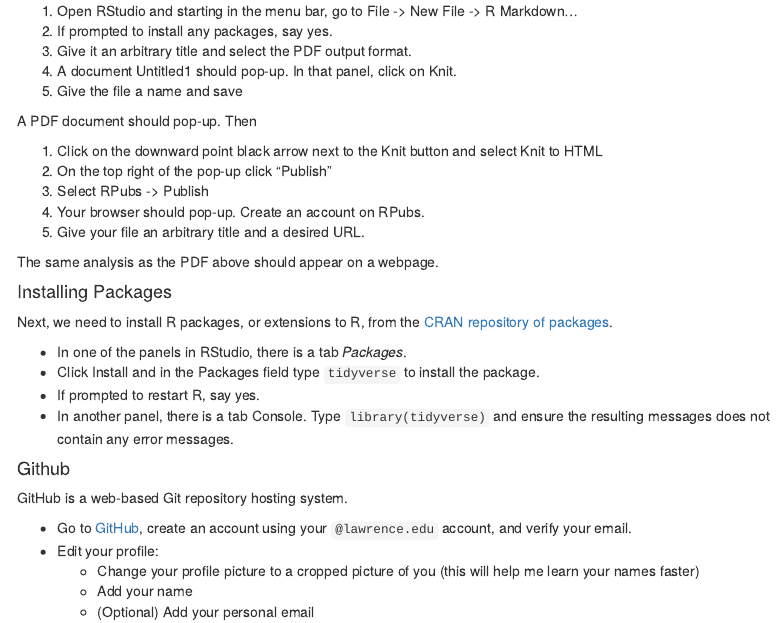
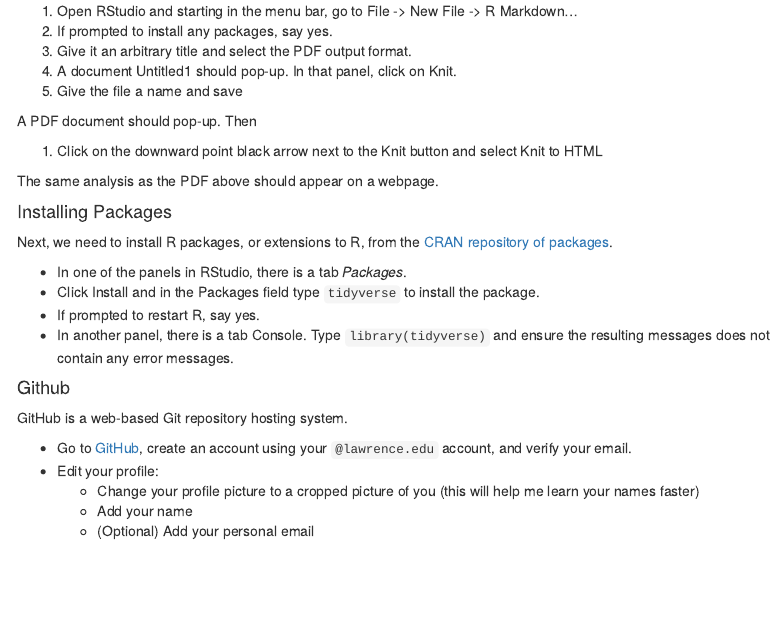
Before and after one commit to cmsc205/cmsc205-lu.github.io, an R Markdown document (week01.Rmd): the page in a window 1100 px wide, from 790 px down. Rendered offline with R 4.5, knitr and Pandoc, with nearby package versions; menus at the side of the page are left out.

Commit message:
don't publish

```diff
--- a/week01.Rmd
+++ b/week01.Rmd
@@ -54,10 +54,6 @@ Please complete the following steps before the next lecture to get set up for th
 A PDF document should pop-up. Then
 
 1. Click on the downward point black arrow next to the Knit button and select Knit to HTML
-2. On the top right of the pop-up click "Publish"
-3. Select RPubs -> Publish
-4. Your browser should pop-up. Create an account on RPubs.
-5. Give your file an arbitrary title and a desired URL.
 
 The same analysis as the PDF above should appear on a webpage.
 
```
Also changed, not shown: 1 other file.
